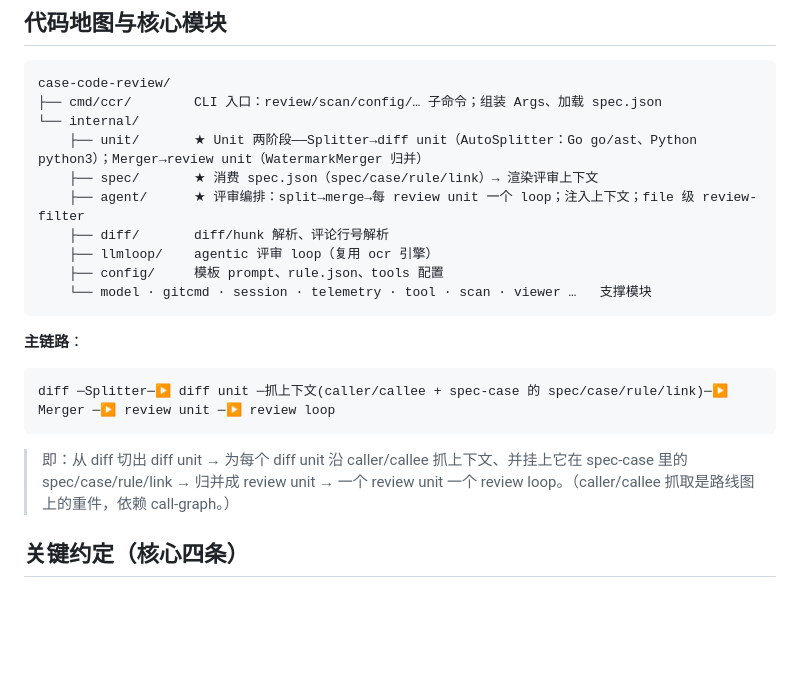
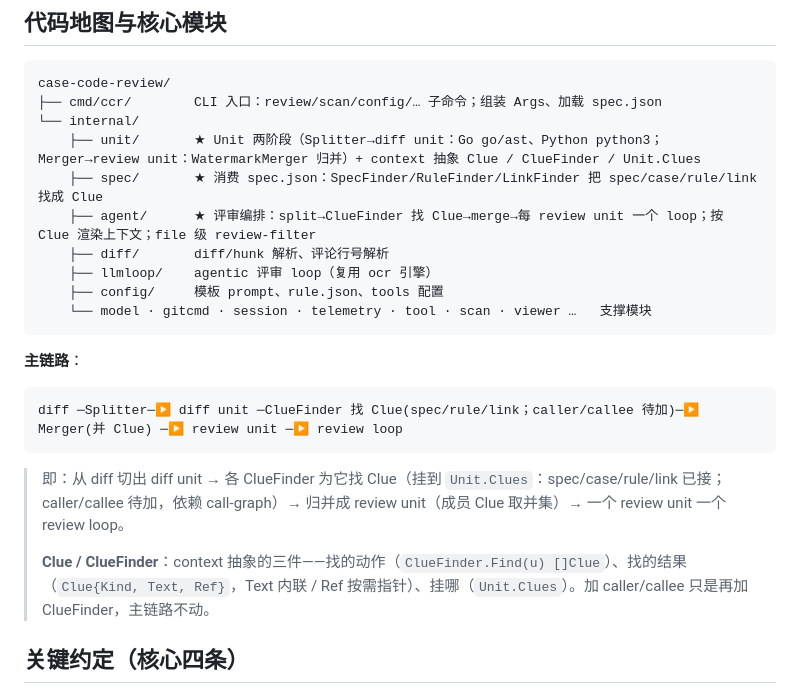
Before and after one commit to qiankunli/case-code-review, a Markdown page: AGENTS.md, the part around the change. GitHub-like rendering; blank space fills up the shorter version.

Commit message:
docs(agents): sync code map with the ClueFinder abstraction
unit gains Clue/ClueFinder/Unit.Clues; spec exposes SpecFinder/RuleFinder/
LinkFinder; the pipeline's context step is now 'ClueFinder 找 Clue' before merge.

````diff
--- a/AGENTS.md
+++ b/AGENTS.md
@@ -15,9 +15,9 @@
 case-code-review/
 ├── cmd/ccr/        CLI 入口：review/scan/config/… 子命令；组装 Args、加载 spec.json
 └── internal/
-    ├── unit/       ★ Unit 两阶段——Splitter→diff unit（AutoSplitter：Go go/ast、Python python3）；Merger→review unit（WatermarkMerger 归并）
-    ├── spec/       ★ 消费 spec.json（spec/case/rule/link）→ 渲染评审上下文
-    ├── agent/      ★ 评审编排：split→merge→每 review unit 一个 loop；注入上下文；file 级 review-filter
+    ├── unit/       ★ Unit 两阶段（Splitter→diff unit：Go go/ast、Python python3；Merger→review unit：WatermarkMerger 归并）+ context 抽象 Clue / ClueFinder / Unit.Clues
+    ├── spec/       ★ 消费 spec.json：SpecFinder/RuleFinder/LinkFinder 把 spec/case/rule/link 找成 Clue
+    ├── agent/      ★ 评审编排：split→ClueFinder 找 Clue→merge→每 review unit 一个 loop；按 Clue 渲染上下文；file 级 review-filter
     ├── diff/       diff/hunk 解析、评论行号解析
     ├── llmloop/    agentic 评审 loop（复用 ocr 引擎）
     ├── config/     模板 prompt、rule.json、tools 配置
@@ -27,10 +27,12 @@ case-code-review/
 **主链路**：
 
 ```
-diff ─Splitter─▶ diff unit ─抓上下文(caller/callee + spec-case 的 spec/case/rule/link)─▶ Merger ─▶ review unit ─▶ review loop
+diff ─Splitter─▶ diff unit ─ClueFinder 找 Clue(spec/rule/link；caller/callee 待加)─▶ Merger(并 Clue) ─▶ review unit ─▶ review loop
 ```
 
-> 即：从 diff 切出 diff unit → 为每个 diff unit 沿 caller/callee 抓上下文、并挂上它在 spec-case 里的 spec/case/rule/link → 归并成 review unit → 一个 review unit 一个 review loop。（caller/callee 抓取是路线图上的重件，依赖 call-graph。）
+> 即：从 diff 切出 diff unit → 各 ClueFinder 为它找 Clue（挂到 `Unit.Clues`：spec/case/rule/link 已接；caller/callee 待加，依赖 call-graph）→ 归并成 review unit（成员 Clue 取并集）→ 一个 review unit 一个 review loop。
+>
+> **Clue / ClueFinder**：context 抽象的三件——找的动作（`ClueFinder.Find(u) []Clue`）、找的结果（`Clue{Kind, Text, Ref}`，Text 内联 / Ref 按需指针）、挂哪（`Unit.Clues`）。加 caller/callee 只是再加 ClueFinder，主链路不动。
 
 ## 关键约定（核心四条）
 
````
